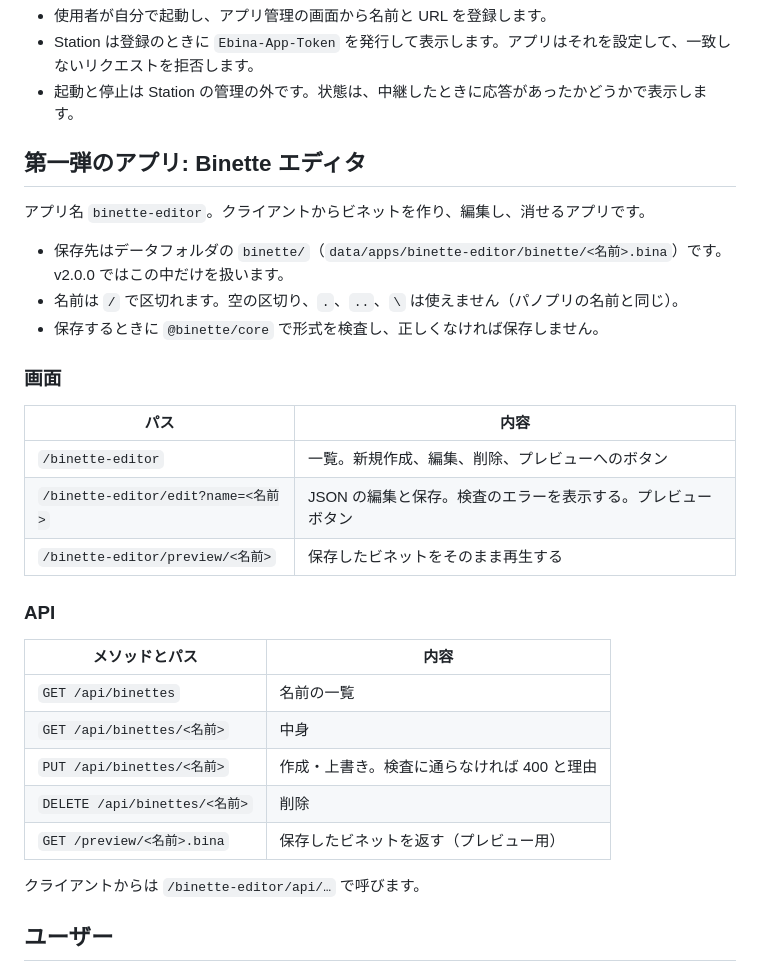
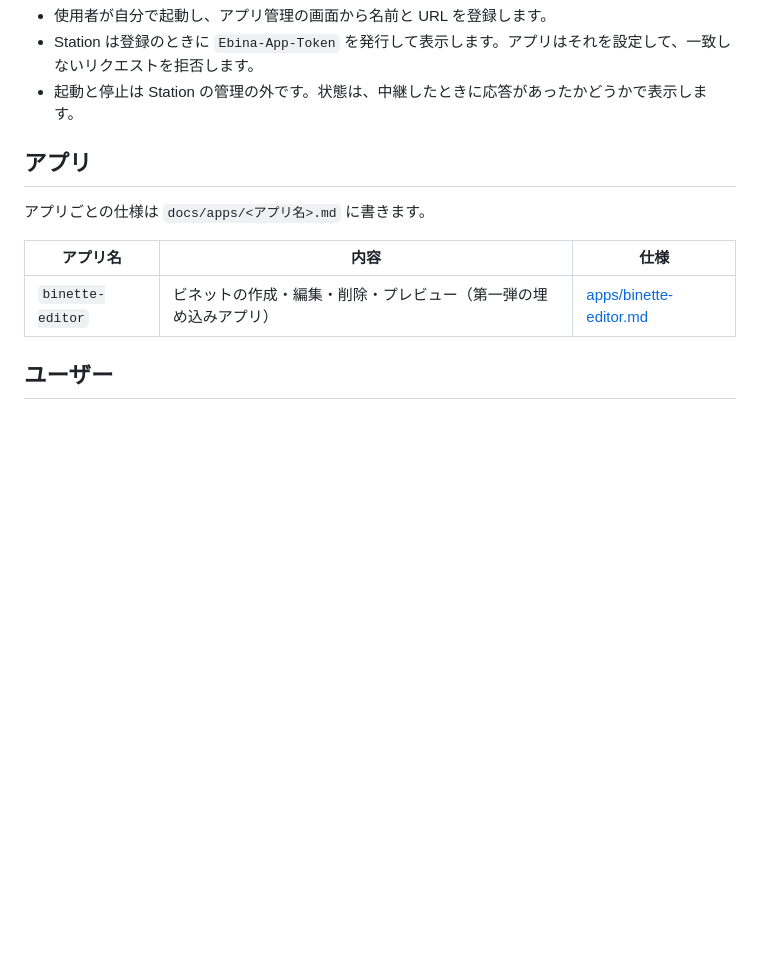
Before and after one commit to nozomi-hiragi/ebina-station, a Markdown page: docs/spec.md, the part around the change. Rendered like a GitHub page; blank space fills up the shorter version.

Commit message:
Binette エディタの仕様を docs/apps に分ける
Co-Authored-By: Claude Opus 5.5 <noreply@anthropic.com>
Claude-Session: https://claude.ai/code/session_01UqwzbAcSKZfEc8sAEu2wwi

```diff
--- a/docs/spec.md
+++ b/docs/spec.md
@@ -157,33 +157,13 @@ deno run \
 - Station は登録のときに `Ebina-App-Token` を発行して表示します。アプリはそれを設定して、一致しないリクエストを拒否します。
 - 起動と停止は Station の管理の外です。状態は、中継したときに応答があったかどうかで表示します。
 
-## 第一弾のアプリ: Binette エディタ
+## アプリ
 
-アプリ名 `binette-editor`。クライアントからビネットを作り、編集し、消せるアプリです。
+アプリごとの仕様は `docs/apps/<アプリ名>.md` に書きます。
 
-- 保存先はデータフォルダの `binette/`（`data/apps/binette-editor/binette/<名前>.bina`）です。v2.0.0 ではこの中だけを扱います。
-- 名前は `/` で区切れます。空の区切り、`.`、`..`、`\` は使えません（パノプリの名前と同じ）。
-- 保存するときに `@binette/core` で形式を検査し、正しくなければ保存しません。
-
-### 画面
-
-| パス | 内容 |
-| --- | --- |
-| `/binette-editor` | 一覧。新規作成、編集、削除、プレビューへのボタン |
-| `/binette-editor/edit?name=<名前>` | JSON の編集と保存。検査のエラーを表示する。プレビューボタン |
-| `/binette-editor/preview/<名前>` | 保存したビネットをそのまま再生する |
-
-### API
-
-| メソッドとパス | 内容 |
-| --- | --- |
-| `GET /api/binettes` | 名前の一覧 |
-| `GET /api/binettes/<名前>` | 中身 |
-| `PUT /api/binettes/<名前>` | 作成・上書き。検査に通らなければ 400 と理由 |
-| `DELETE /api/binettes/<名前>` | 削除 |
-| `GET /preview/<名前>.bina` | 保存したビネットを返す（プレビュー用） |
-
-クライアントからは `/binette-editor/api/…` で呼びます。
+| アプリ名 | 内容 | 仕様 |
+| --- | --- | --- |
+| `binette-editor` | ビネットの作成・編集・削除・プレビュー（第一弾の埋め込みアプリ） | [apps/binette-editor.md](apps/binette-editor.md) |
 
 ## ユーザー
 
```
Also changed, not shown: docs/apps/binette-editor.md (added, +78 -0 lines).
